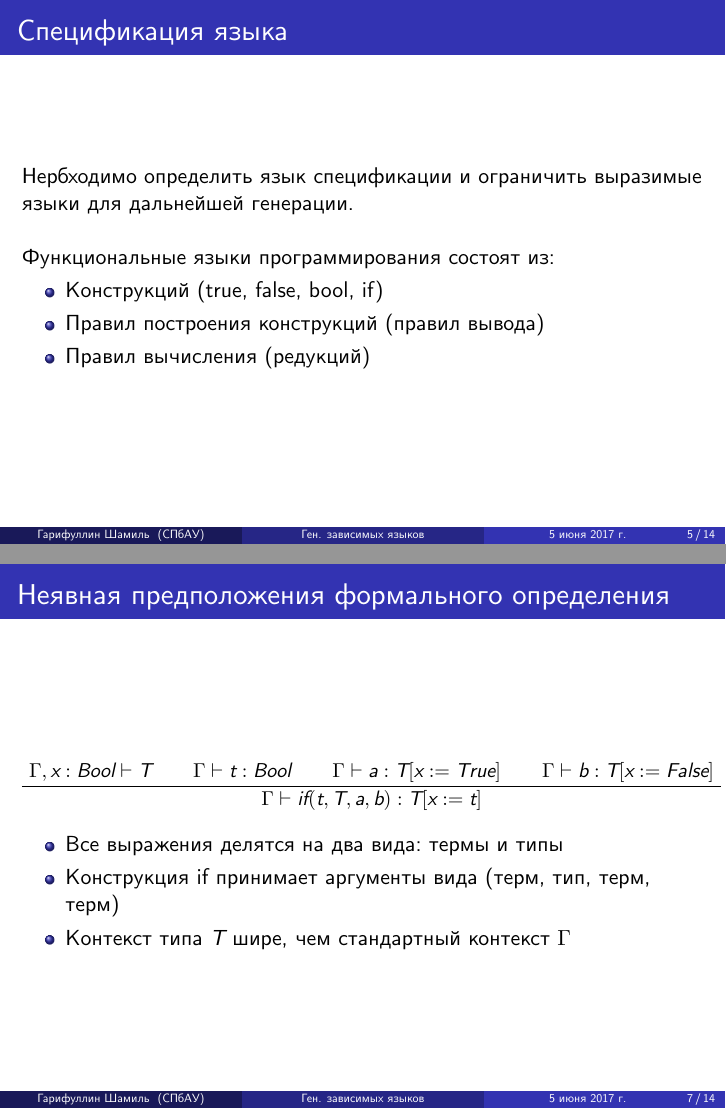
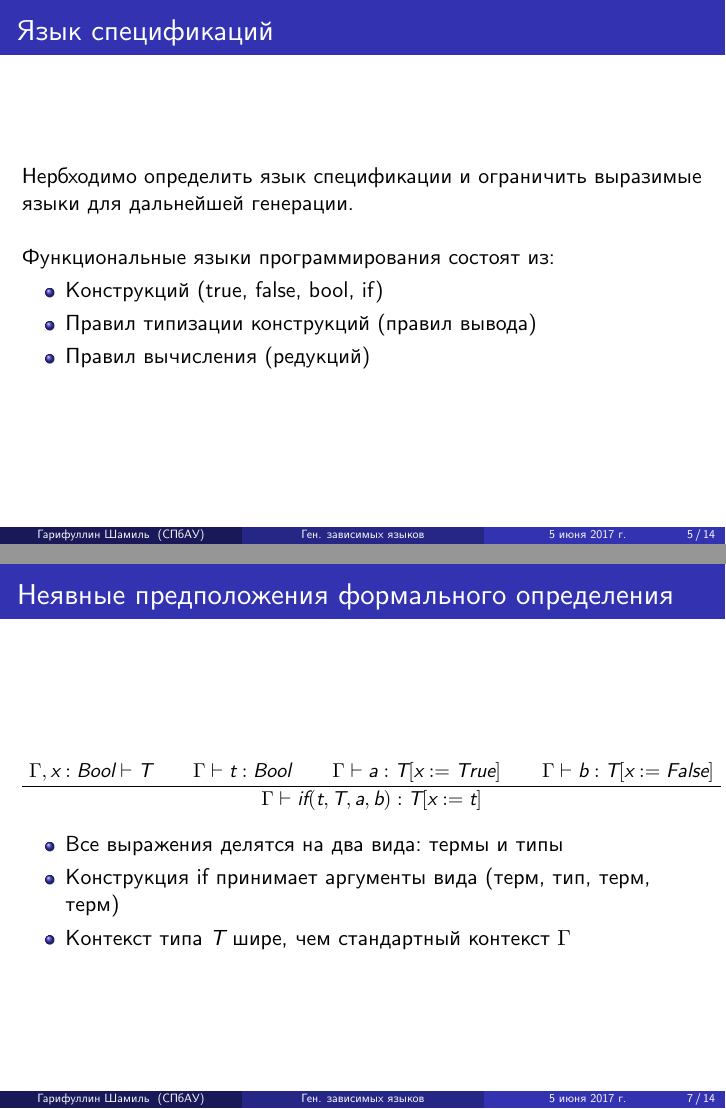
Before and after one commit to esengie/Master-thesis, LaTeX slides (present/presentation.tex, which reads present/slides.tex): pages 5 and 7 of 14, joined at a grey line. Compiled offline with XeLaTeX.

Commit message:
Modded a presentation

```diff
--- a/present/slides.tex
+++ b/present/slides.tex
@@ -56,7 +56,7 @@ head (x:_) = x
 %------------------------------------------------
 
 \begin{frame}
-\frametitle{Спецификация языка}
+\frametitle{Язык спецификаций}
 Нербходимо определить язык спецификации и ограничить выразимые языки для дальнейшей генерации.
 
 \hfill
@@ -64,7 +64,7 @@ head (x:_) = x
 Функциональные языки программирования состоят из:
 \begin{itemize}
 \item Конструкций (true, false, bool, if)
-\item Правил построения конструкций (правил вывода)
+\item Правил типизации конструкций (правил вывода)
 \item Правил вычисления (редукций)
 \end{itemize}
 \end{frame}
@@ -119,7 +119,7 @@ head (x:_) = x
 % ------------------------------------------------------
 
 \begin{frame}
-\frametitle{Неявная предположения формального определения}
+\frametitle{Неявные предположения формального определения}
 
 \IFF
 
```
Also changed, not shown: present/presentation.pdf.
